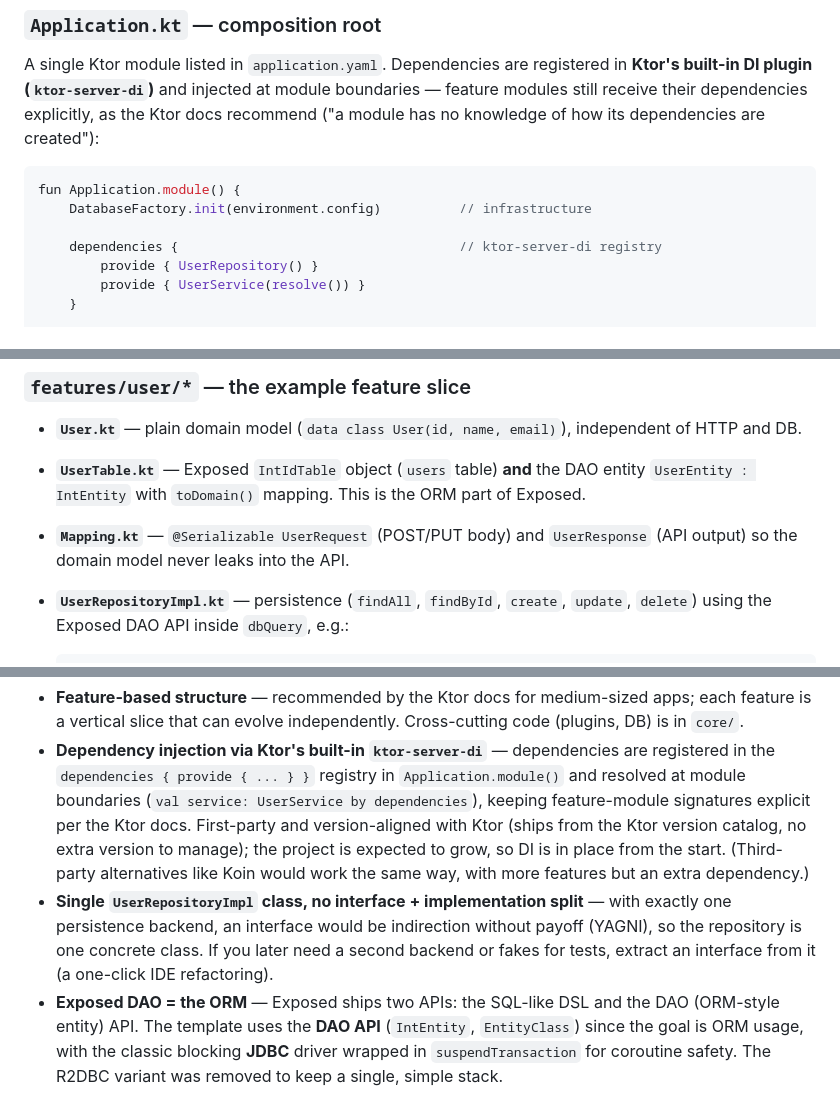
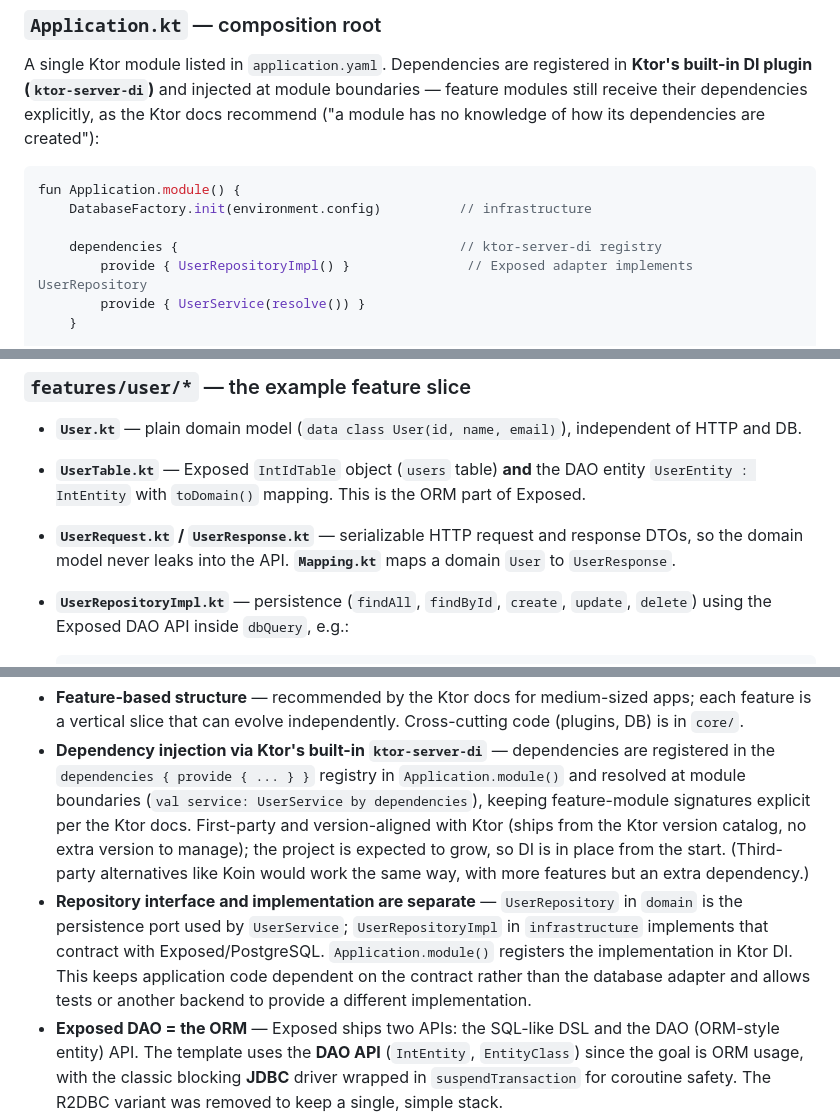
Before and after one commit to Gymnazium-Karla-Sladkovskeho/anketa-backend, a Markdown page: backend/README.md, 3 parts joined by grey strips. GitHub-like rendering.

Commit message:
small readme changes to match the real structure

```diff
--- a/backend/README.md
+++ b/backend/README.md
@@ -148,7 +148,7 @@ fun Application.module() {
     DatabaseFactory.init(environment.config)          // infrastructure
 
     dependencies {                                    // ktor-server-di registry
-        provide { UserRepository() }
+        provide { UserRepositoryImpl() }               // Exposed adapter implements UserRepository
         provide { UserService(resolve()) }
     }
 
@@ -204,8 +204,8 @@ connection) is **not** loaded — the test installs only `configureRouting()` an
 - **`User.kt`** — plain domain model (`data class User(id, name, email)`), independent of HTTP and DB.
 - **`UserTable.kt`** — Exposed `IntIdTable` object (`users` table) **and** the DAO entity
   `UserEntity : IntEntity` with `toDomain()` mapping. This is the ORM part of Exposed.
-- **`Mapping.kt`** — `@Serializable UserRequest` (POST/PUT body) and `UserResponse` (API output) so
-  the domain model never leaks into the API.
+- **`UserRequest.kt` / `UserResponse.kt`** — serializable HTTP request and response DTOs, so the
+  domain model never leaks into the API. **`Mapping.kt`** maps a domain `User` to `UserResponse`.
 - **`UserRepositoryImpl.kt`** — persistence (`findAll`, `findById`, `create`, `update`, `delete`) using
   the Exposed DAO API inside `dbQuery`, e.g.:
 
@@ -305,10 +305,11 @@ Ktor artifacts come from the Ktor version catalog (`io.ktor:ktor-version-catalog
   catalog, no extra version to manage); the project is expected to grow, so DI is in place from the
   start. (Third-party alternatives like Koin would work the same way, with more features but an
   extra dependency.)
-- **Single `UserRepositoryImpl` class, no interface + implementation split** — with exactly one
-  persistence backend, an interface would be indirection without payoff (YAGNI), so the repository is
-  one concrete class. If you later need a second backend or fakes for tests, extract an interface
-  from it (a one-click IDE refactoring).
+- **Repository interface and implementation are separate** — `UserRepository` in `domain` is the
+  persistence port used by `UserService`; `UserRepositoryImpl` in `infrastructure` implements that
+  contract with Exposed/PostgreSQL. `Application.module()` registers the implementation in Ktor DI.
+  This keeps application code dependent on the contract rather than the database adapter and allows
+  tests or another backend to provide a different implementation.
 - **Exposed DAO = the ORM** — Exposed ships two APIs: the SQL-like DSL and the DAO (ORM-style entity)
   API. The template uses the **DAO API** (`IntEntity`, `EntityClass`) since the goal is ORM usage,
   with the classic blocking **JDBC** driver wrapped in `suspendTransaction` for coroutine safety.
```
